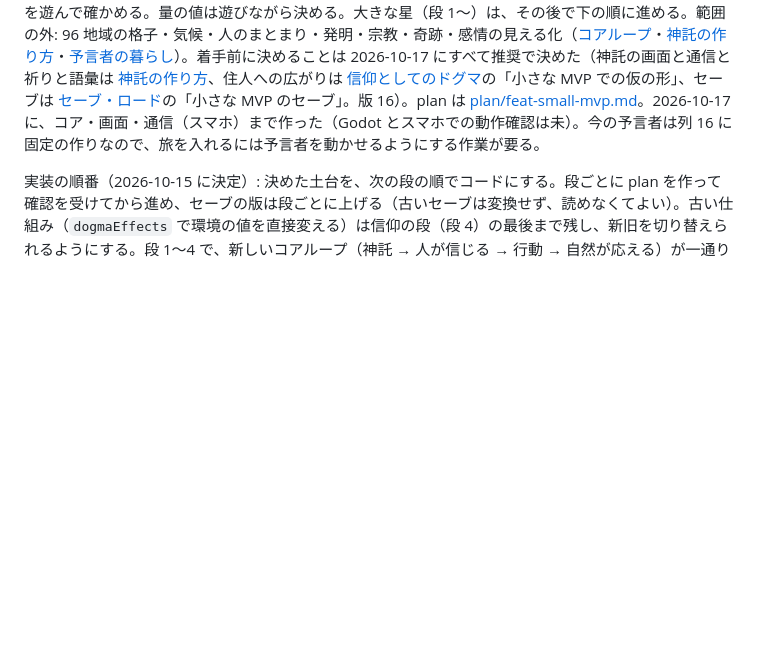
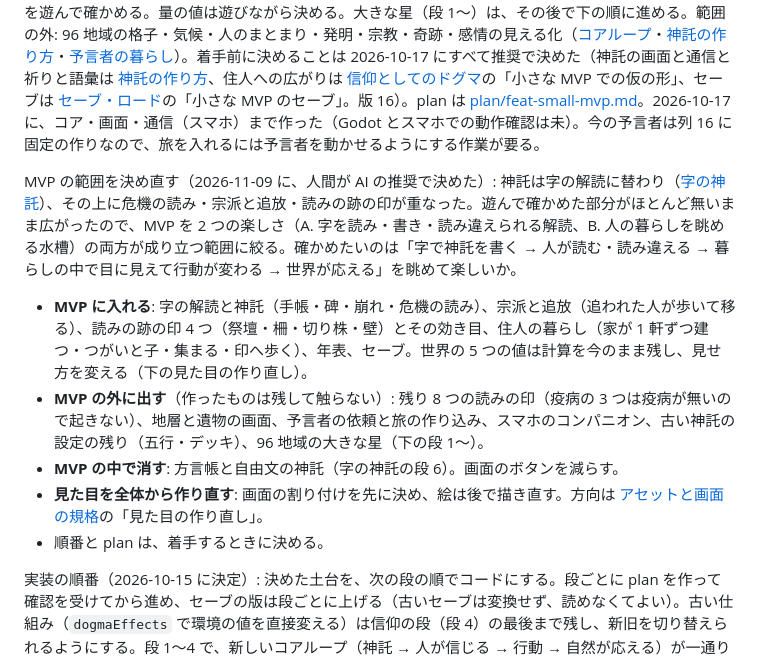
Before and after one commit to Vouivret/TheogonyX, a Markdown page: docs/roadmap.md, the part around the change. Rendered like a GitHub page; blank space fills up the shorter version.

Commit message:
docs: MVP の範囲を解読と眺める楽しさに絞り、見た目の作り直しの方向を書く
Co-Authored-By: Claude Opus 5.5 <noreply@anthropic.com>

```diff
--- a/docs/roadmap.md
+++ b/docs/roadmap.md
@@ -67,6 +67,13 @@ M5 は住人から始める（2026-10-13 に決定）。群衆とは別の少数
 2026-10-14 に、構想を足すのを止め、多くの構想が前提にしている 5 つの土台を先に決めると決めた。順番は、(1) 地域ごとの環境の値と (2) 地形の 2 つの層（[仕様書の下書き](domain/regional-environment.md)）→ (3) 天候（[仕様書の下書き](domain/weather.md)）と (4) 住人が結果を変えてよい範囲（[住人による森と水の利用](domain/resource-use.md)）→ (5) 地域を選んで神託を下す（予言者の居場所を選ぶ案）。同じ日に「自然の仕組みを現実に寄せる」と決め、順番を (a) ドグマを人の信仰にする（[仕様書の下書き](domain/dogma-belief.md)。あわせて[コアループ](domain/core-loop.md)を考え直し、目的を持たない箱庭・選べるものに「場所」と「神威の行い」・自動進行を主にする、と決めた）→ (b) 星の形に緯度を入れる（16 列 × 6 段の 96 地域、地表を 32 × 36 タイルに広げる。[地域の環境](domain/regional-environment.md)に反映）→ (c) 天候・森と水を現実の式で書き直す（[気候と天候](domain/weather.md)・[住人による森と水の利用](domain/resource-use.md)に反映）、に組み直した。最後の土台の「予言者の居場所」は、予言者が自分でさまよい、老いて死に、信者から後継が選ばれる形に決めた（[予言者の暮らし](domain/prophet-life.md)。プレイヤーは行き先にかかわれない）。予言者の墓と奇跡の地を[聖地](domain/holy-site.md)にし、巡礼と聖地を巡る争いを決めた。続けて、信仰を宗派にまとめ、神の宗派・人が唱えた宗派・自然崇拝の 3 つの元、分裂、司祭と宗派の長、祈りと祭りを[宗教](domain/religion.md)に決めた。現実の分類から取った植生・木・動物・土・鉱物の種類を、気候・地形・プレートから分布させ、気候とともに移す形で[自然の種類](domain/natural-kinds.md)に書いた（絵は大分けだけ、細分けは名前とデータ）。同じ形で、作物・病原体・薬草・細かい地形・海流・天体を自然の種類に足し、建築の様式・言葉の系統・文字・統治の形・技術の時代・衣服・料理・神話の型を[文化の種類](domain/culture-kinds.md)に書いた。衣服から広げて、実用の服と流行を[服装と流行](domain/fashion.md)に書いた（流行は見た目と承認の欲求だけ、SAN 値は下げない）。
 
 小さな MVP を先に作る（2026-10-17 に決定）: 段 1 の前に、今の小さな星（32 × 18 タイル）のまま、新しいコアループの芯（自由文の神託・語義のずれ表での聞き違え・掟の 1 行と聞こえた文を告げる・方言帳・予言者の理由のある旅と神の声の行き先・教えを今の住人に広げる）を作り、「聞き違えが面白いか」を遊んで確かめる。量の値は遊びながら決める。大きな星（段 1〜）は、その後で下の順に進める。範囲の外: 96 地域の格子・気候・人のまとまり・発明・宗教・奇跡・感情の見える化（[コアループ](domain/core-loop.md)・[神託の作り方](domain/oracle-pair.md)・[予言者の暮らし](domain/prophet-life.md)）。着手前に決めることは 2026-10-17 にすべて推奨で決めた（神託の画面と通信と祈りと語彙は [神託の作り方](domain/oracle-pair.md)、住人への広がりは [信仰としてのドグマ](domain/dogma-belief.md)の「小さな MVP での仮の形」、セーブは [セーブ・ロード](domain/save-data.md)の「小さな MVP のセーブ」。版 16）。plan は [plan/feat-small-mvp.md](../plan/feat-small-mvp.md)。2026-10-17 に、コア・画面・通信（スマホ）まで作った（Godot とスマホでの動作確認は未）。今の予言者は列 16 に固定の作りなので、旅を入れるには予言者を動かせるようにする作業が要る。
+
+MVP の範囲を決め直す（2026-11-09 に、人間が AI の推奨で決めた）: 神託は字の解読に替わり（[字の神託](domain/script-decipher.md)）、その上に危機の読み・宗派と追放・読みの跡の印が重なった。遊んで確かめた部分がほとんど無いまま広がったので、MVP を 2 つの楽しさ（A. 字を読み・書き・読み違えられる解読、B. 人の暮らしを眺める水槽）の両方が成り立つ範囲に絞る。確かめたいのは「字で神託を書く → 人が読む・読み違える → 暮らしの中で目に見えて行動が変わる → 世界が応える」を眺めて楽しいか。
+- **MVP に入れる**: 字の解読と神託（手帳・碑・崩れ・危機の読み）、宗派と追放（追われた人が歩いて移る）、読みの跡の印 4 つ（祭壇・柵・切り株・壁）とその効き目、住人の暮らし（家が 1 軒ずつ建つ・つがいと子・集まる・印へ歩く）、年表、セーブ。世界の 5 つの値は計算を今のまま残し、見せ方を変える（下の見た目の作り直し）。
+- **MVP の外に出す**（作ったものは残して触らない）: 残り 8 つの読みの印（疫病の 3 つは疫病が無いので起きない）、地層と遺物の画面、予言者の依頼と旅の作り込み、スマホのコンパニオン、古い神託の設定の残り（五行・デッキ）、96 地域の大きな星（下の段 1〜）。
+- **MVP の中で消す**: 方言帳と自由文の神託（字の神託の段 6）。画面のボタンを減らす。
+- **見た目を全体から作り直す**: 画面の割り付けを先に決め、絵は後で描き直す。方向は [アセットと画面の規格](art-guide.md)の「見た目の作り直し」。
+- 順番と plan は、着手するときに決める。
 
 実装の順番（2026-10-15 に決定）: 決めた土台を、次の段の順でコードにする。段ごとに plan を作って確認を受けてから進め、セーブの版は段ごとに上げる（古いセーブは変換せず、読めなくてよい）。古い仕組み（`dogmaEffects` で環境の値を直接変える）は信仰の段（段 4）の最後まで残し、新旧を切り替えられるようにする。段 1〜4 で、新しいコアループ（神託 → 人が信じる → 行動 → 自然が応える）が一通り動く。
 1. 星の格子: 16 列 × 6 段の 96 地域、地表を 192 × 72 タイル（1 地域 12 × 12。2026-10-15 に 32 × 36 から決め直した）に広げる、プレートと土台の地形、地域ごとの 5 つの値と星全体の平均、ズームと縦の移動。`dogmaEffects` は距離で地域に配る経過措置にする（[地域の環境](domain/regional-environment.md)）。
```
Also changed, not shown: docs/art-guide.md (+10 -0 lines).
